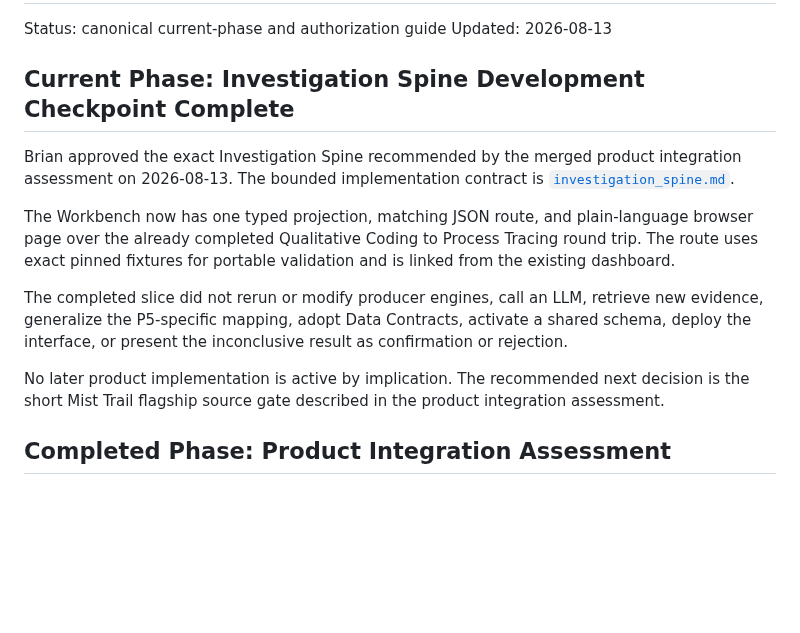
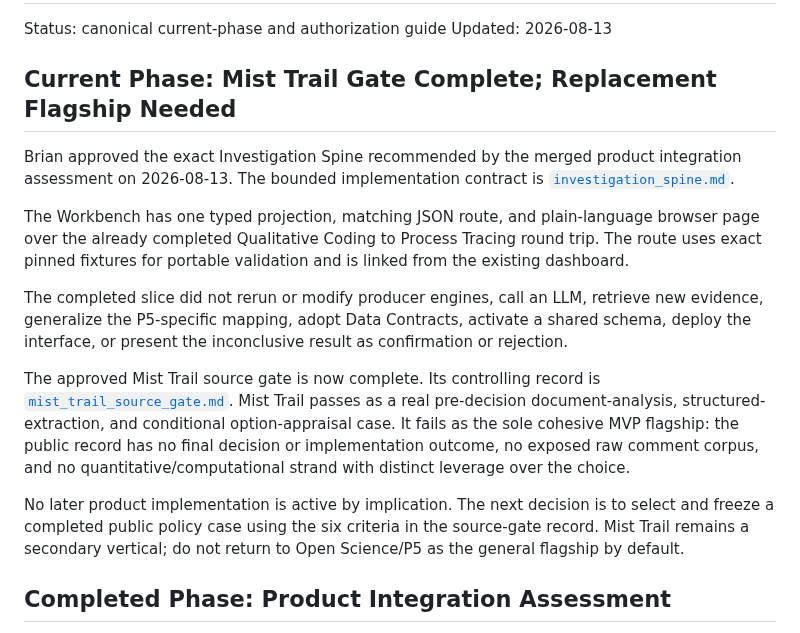
Before and after one commit to BrianMills2718/mixed_methods_workbench, a Markdown page: docs/PLANNING_STATUS.md, the part around the change. GitHub-like rendering; blank space fills up the shorter version.

Commit message:
docs: route MVP beyond Mist Trail gate

```diff
--- a/docs/PLANNING_STATUS.md
+++ b/docs/PLANNING_STATUS.md
@@ -3,13 +3,13 @@
 Status: canonical current-phase and authorization guide
 Updated: 2026-08-13
 
-## Current Phase: Investigation Spine Development Checkpoint Complete
+## Current Phase: Mist Trail Gate Complete; Replacement Flagship Needed
 
 Brian approved the exact Investigation Spine recommended by the merged product
 integration assessment on 2026-08-13. The bounded implementation contract is
 [`investigation_spine.md`](plans/investigation_spine.md).
 
-The Workbench now has one typed projection, matching JSON route, and
+The Workbench has one typed projection, matching JSON route, and
 plain-language browser page over the already completed Qualitative Coding to
 Process Tracing round trip. The route uses exact pinned fixtures for portable
 validation and is linked from the existing dashboard.
@@ -19,9 +19,18 @@ evidence, generalize the P5-specific mapping, adopt Data Contracts, activate a
 shared schema, deploy the interface, or present the inconclusive result as
 confirmation or rejection.
 
-No later product implementation is active by implication. The recommended
-next decision is the short Mist Trail flagship source gate described in the
-product integration assessment.
+The approved Mist Trail source gate is now complete. Its controlling record is
+[`mist_trail_source_gate.md`](research/mist_trail_source_gate.md). Mist Trail
+passes as a real pre-decision document-analysis, structured-extraction, and
+conditional option-appraisal case. It fails as the sole cohesive MVP flagship:
+the public record has no final decision or implementation outcome, no exposed
+raw comment corpus, and no quantitative/computational strand with distinct
+leverage over the choice.
+
+No later product implementation is active by implication. The next decision is
+to select and freeze a completed public policy case using the six criteria in
+the source-gate record. Mist Trail remains a secondary vertical; do not return
+to Open Science/P5 as the general flagship by default.
 
 ## Completed Phase: Product Integration Assessment
 
```
Also changed, not shown: CLAUDE.md (+8 -2 lines), docs/EVIDENCE_TO_ACTION_PRODUCT_INTEGRATION_MAP.md (+49 -47 lines).
